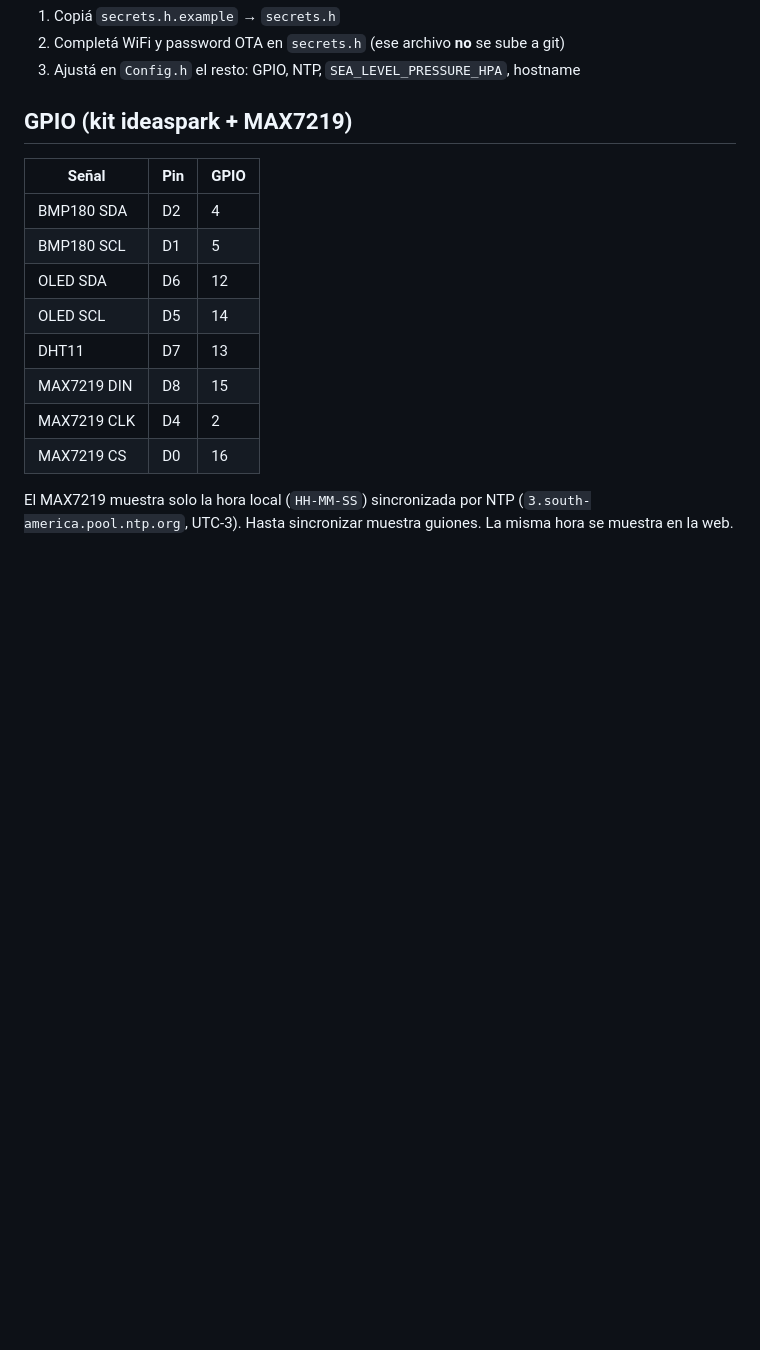
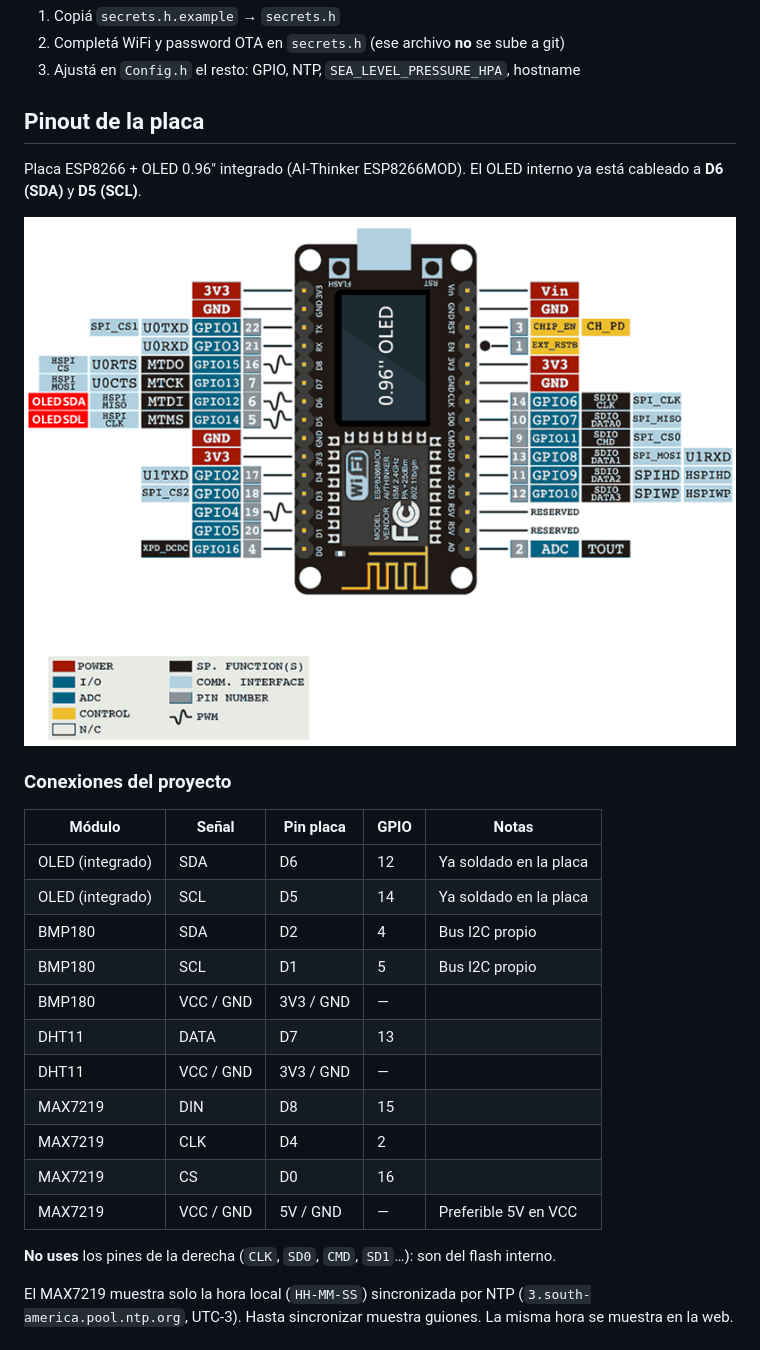
Before and after one commit to mizdraji/EstacionMeteorologica, a Markdown page: README.md, the part around the change. GitHub-like rendering; pictures changed too: docs/esp8266-oled-pinout.png (added); blank space fills up the shorter version.

Commit message:
pinout
se agrega imagen de pinout en readme

```diff
--- a/README.md
+++ b/README.md
@@ -14,18 +14,29 @@ Firmware modular para medición local con BMP180, DHT11, MAX7219 (hora NTP) y OL
 2. Completá WiFi y password OTA en `secrets.h` (ese archivo **no** se sube a git)
 3. Ajustá en `Config.h` el resto: GPIO, NTP, `SEA_LEVEL_PRESSURE_HPA`, hostname
 
-## GPIO (kit ideaspark + MAX7219)
+## Pinout de la placa
 
-| Señal | Pin | GPIO |
-|-------|-----|------|
-| BMP180 SDA | D2 | 4 |
-| BMP180 SCL | D1 | 5 |
-| OLED SDA | D6 | 12 |
-| OLED SCL | D5 | 14 |
-| DHT11 | D7 | 13 |
-| MAX7219 DIN | D8 | 15 |
-| MAX7219 CLK | D4 | 2 |
-| MAX7219 CS | D0 | 16 |
+Placa ESP8266 + OLED 0.96" integrado (AI-Thinker ESP8266MOD). El OLED interno ya está cableado a **D6 (SDA)** y **D5 (SCL)**.
+
+![Pinout ESP8266 OLED](docs/esp8266-oled-pinout.png)
+
+### Conexiones del proyecto
+
+| Módulo | Señal | Pin placa | GPIO | Notas |
+|--------|-------|-----------|------|-------|
+| OLED (integrado) | SDA | D6 | 12 | Ya soldado en la placa |
+| OLED (integrado) | SCL | D5 | 14 | Ya soldado en la placa |
+| BMP180 | SDA | D2 | 4 | Bus I2C propio |
+| BMP180 | SCL | D1 | 5 | Bus I2C propio |
+| BMP180 | VCC / GND | 3V3 / GND | — | |
+| DHT11 | DATA | D7 | 13 | |
+| DHT11 | VCC / GND | 3V3 / GND | — | |
+| MAX7219 | DIN | D8 | 15 | |
+| MAX7219 | CLK | D4 | 2 | |
+| MAX7219 | CS | D0 | 16 | |
+| MAX7219 | VCC / GND | 5V / GND | — | Preferible 5V en VCC |
+
+**No uses** los pines de la derecha (`CLK`, `SD0`, `CMD`, `SD1`…): son del flash interno.
 
 El MAX7219 muestra solo la hora local (`HH-MM-SS`) sincronizada por NTP (`3.south-america.pool.ntp.org`, UTC-3). Hasta sincronizar muestra guiones. La misma hora se muestra en la web.
 
```
